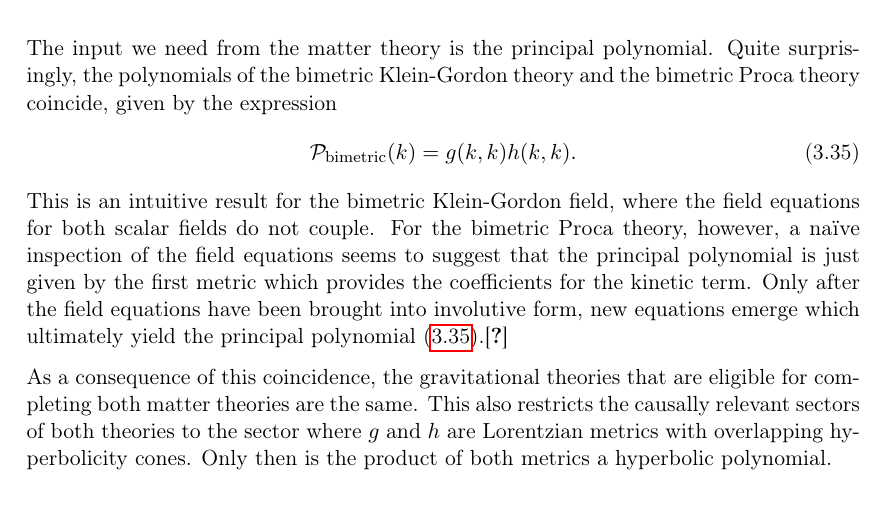
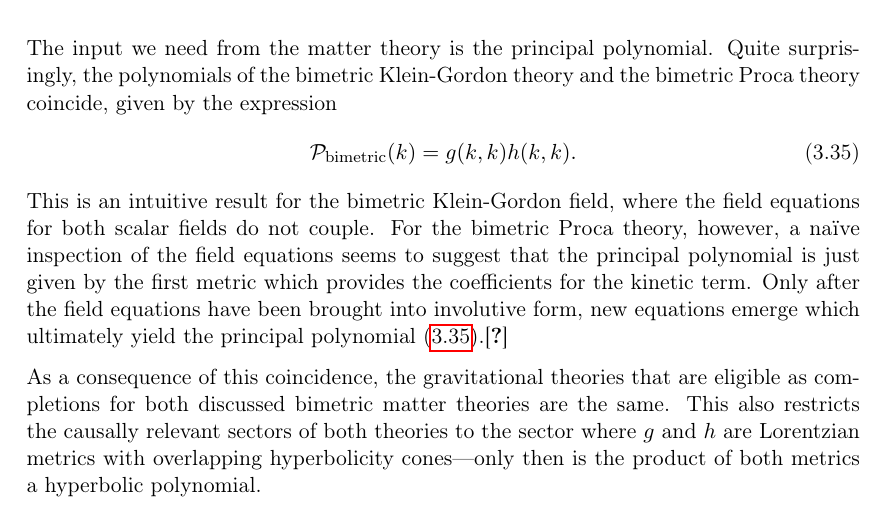
Before and after one commit to nilsalex/phd-thesis, a LaTeX thesis (latex/main.tex, which reads latex/chapters/chapter03.tex): part of page 33 of 39, cut so that both start at the same text. Compiled offline with pdfLaTeX.

Commit message:
last paragraph of bimetric section

```diff
--- a/latex/chapters/chapter03.tex
+++ b/latex/chapters/chapter03.tex
@@ -262,4 +262,4 @@
 \end{equation}
 This is an intuitive result for the bimetric Klein-Gordon field, where the field equations for both scalar fields do not couple. For the bimetric Proca theory, however, a na\"ive inspection of the field equations seems to suggest that the principal polynomial is just given by the first metric which provides the coefficients for the kinetic term. Only after the field equations have been brought into involutive form, new equations emerge which ultimately yield the principal polynomial \eqref{bimetric_poly}.\cite{wierzba}
 
-As a consequence of this coincidence, the gravitational theories that are eligible for completing both matter theories are the same. This also restricts the causally relevant sectors of both theories to the sector where $g$ and $h$ are Lorentzian metrics with overlapping hyperbolicity cones. Only then is the product of both metrics a hyperbolic polynomial.
+As a consequence of this coincidence, the gravitational theories that are eligible as completions for both discussed bimetric matter theories are the same. This also restricts the causally relevant sectors of both theories to the sector where $g$ and $h$ are Lorentzian metrics with overlapping hyperbolicity cones---only then is the product of both metrics a hyperbolic polynomial.
```
